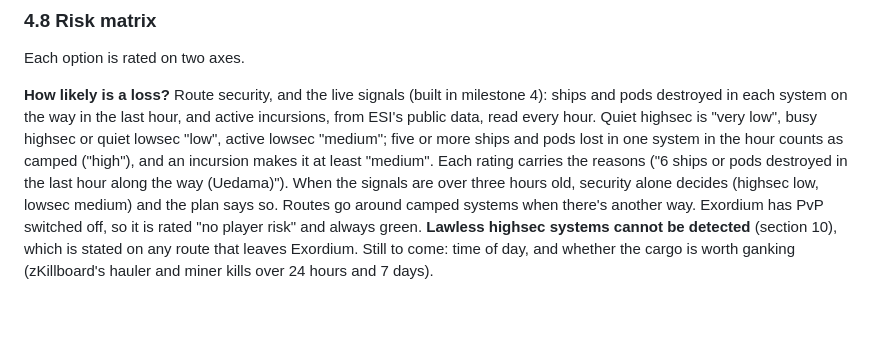
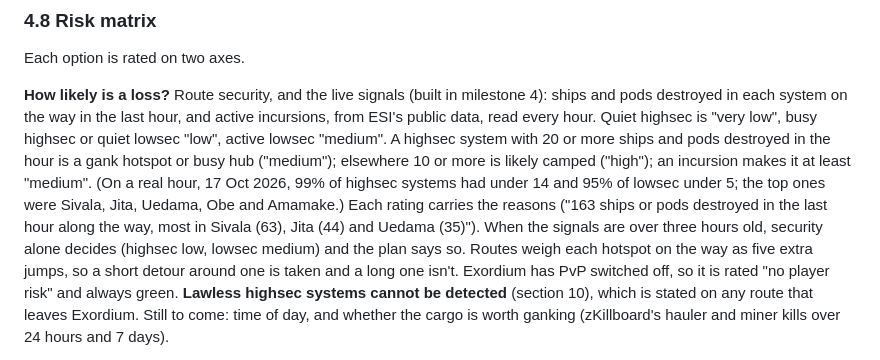
Before and after one commit to Harbinnon/eve-assistant, a Markdown page: docs/design.md, the part around the change. Rendered like a GitHub page; blank space fills up the shorter version.

Commit message:
design.md: the calibrated hotspot rules and weighted routes
Co-Authored-By: Claude Opus 5.5 <noreply@anthropic.com>

```diff
--- a/docs/design.md
+++ b/docs/design.md
@@ -434,12 +434,17 @@ Each option is rated on two axes.
 milestone 4): ships and pods destroyed in each system on the way in the
 last hour, and active incursions, from ESI's public data, read every hour.
 Quiet highsec is "very low", busy highsec or quiet lowsec "low", active
-lowsec "medium"; five or more ships and pods lost in one system in the
-hour counts as camped ("high"), and an incursion makes it at least
-"medium". Each rating carries the reasons ("6 ships or pods destroyed in
-the last hour along the way (Uedama)"). When the signals are over three
-hours old, security alone decides (highsec low, lowsec medium) and the plan
-says so. Routes go around camped systems when there's another way.
+lowsec "medium". A highsec system with 20 or more ships and pods destroyed
+in the hour is a gank hotspot or busy hub ("medium"); elsewhere 10 or more
+is likely camped ("high"); an incursion makes it at least "medium". (On a
+real hour, 17 Oct 2026, 99% of highsec systems had under 14 and 95% of
+lowsec under 5; the top ones were Sivala, Jita, Uedama, Obe and Amamake.)
+Each rating carries the reasons ("163 ships or pods destroyed in the last
+hour along the way, most in Sivala (63), Jita (44) and Uedama (35)"). When
+the signals are over three hours old, security alone decides (highsec
+low, lowsec medium) and the plan says so. Routes weigh each hotspot on the
+way as five extra jumps, so a short detour around one is taken and a long
+one isn't.
 Exordium has PvP switched off, so it is rated "no player risk" and always
 green. **Lawless highsec systems cannot be detected** (section 10), which
 is stated on any route that leaves Exordium. Still to come: time of day,
```
